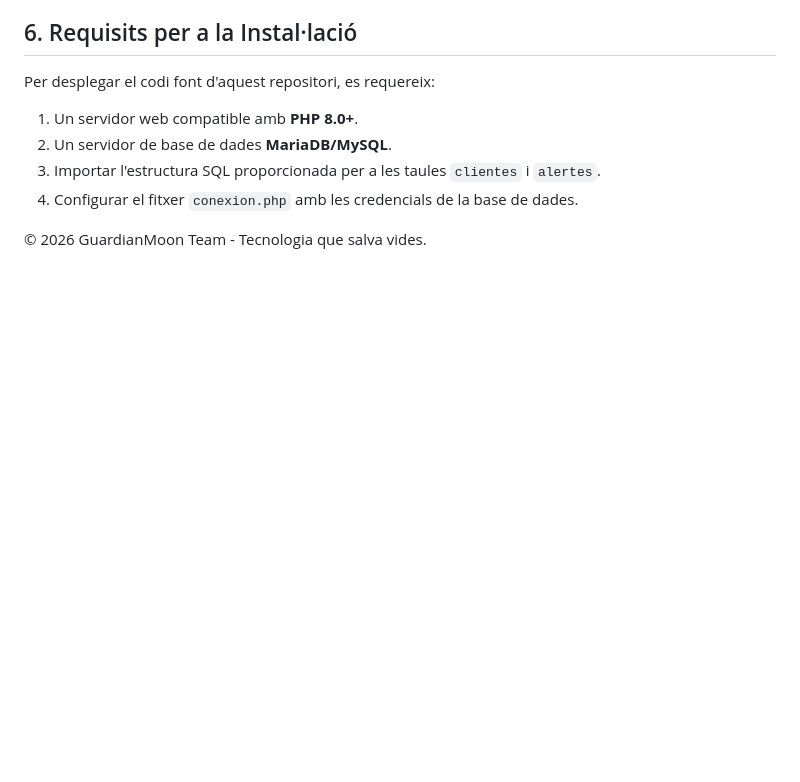
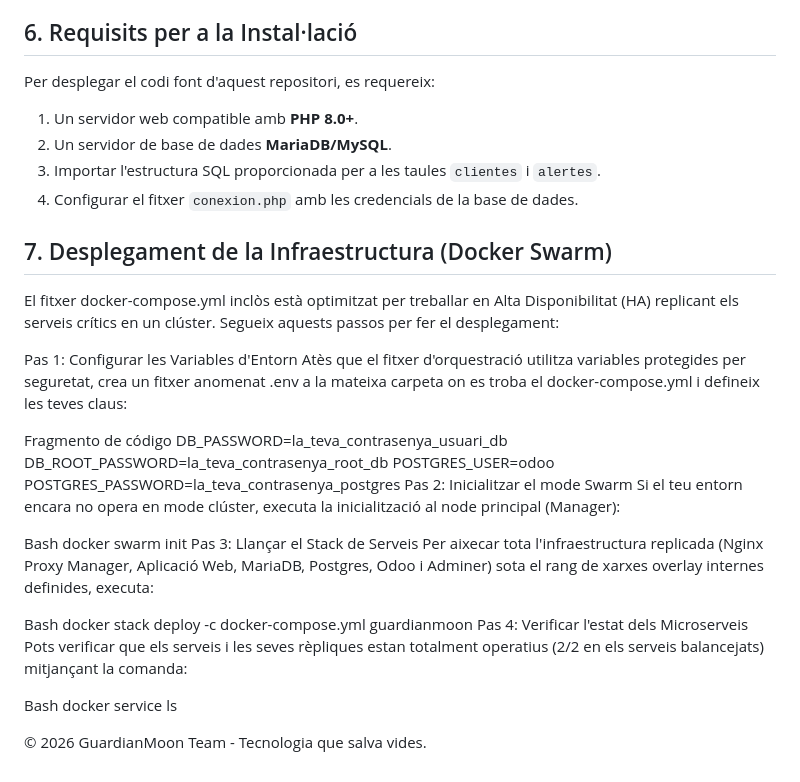
Before and after one commit to guardianmoon/Projecte_GuardianMoon, a Markdown page: README.md, the part around the change. Rendered like a GitHub page; blank space fills up the shorter version.

```diff
--- a/README.md
+++ b/README.md
@@ -56,4 +56,31 @@ Per desplegar el codi font d'aquest repositori, es requereix:
 3. Importar l'estructura SQL proporcionada per a les taules `clientes` i `alertes`.
 4. Configurar el fitxer `conexion.php` amb les credencials de la base de dades.
 
+## 7. Desplegament de la Infraestructura (Docker Swarm)
+El fitxer docker-compose.yml inclòs està optimitzat per treballar en Alta Disponibilitat (HA) replicant els serveis crítics en un clúster. Segueix aquests passos per fer el desplegament:
+
+Pas 1: Configurar les Variables d'Entorn
+Atès que el fitxer d'orquestració utilitza variables protegides per seguretat, crea un fitxer anomenat .env a la mateixa carpeta on es troba el docker-compose.yml i defineix les teves claus:
+
+Fragmento de código
+DB_PASSWORD=la_teva_contrasenya_usuari_db
+DB_ROOT_PASSWORD=la_teva_contrasenya_root_db
+POSTGRES_USER=odoo
+POSTGRES_PASSWORD=la_teva_contrasenya_postgres
+Pas 2: Inicialitzar el mode Swarm
+Si el teu entorn encara no opera en mode clúster, executa la inicialització al node principal (Manager):
+
+Bash
+docker swarm init
+Pas 3: Llançar el Stack de Serveis
+Per aixecar tota l'infraestructura replicada (Nginx Proxy Manager, Aplicació Web, MariaDB, Postgres, Odoo i Adminer) sota el rang de xarxes overlay internes definides, executa:
+
+Bash
+docker stack deploy -c docker-compose.yml guardianmoon
+Pas 4: Verificar l'estat dels Microserveis
+Pots verificar que els serveis i les seves rèpliques estan totalment operatius (2/2 en els serveis balancejats) mitjançant la comanda:
+
+Bash
+docker service ls
+
 © 2026 GuardianMoon Team - Tecnologia que salva vides.
```
